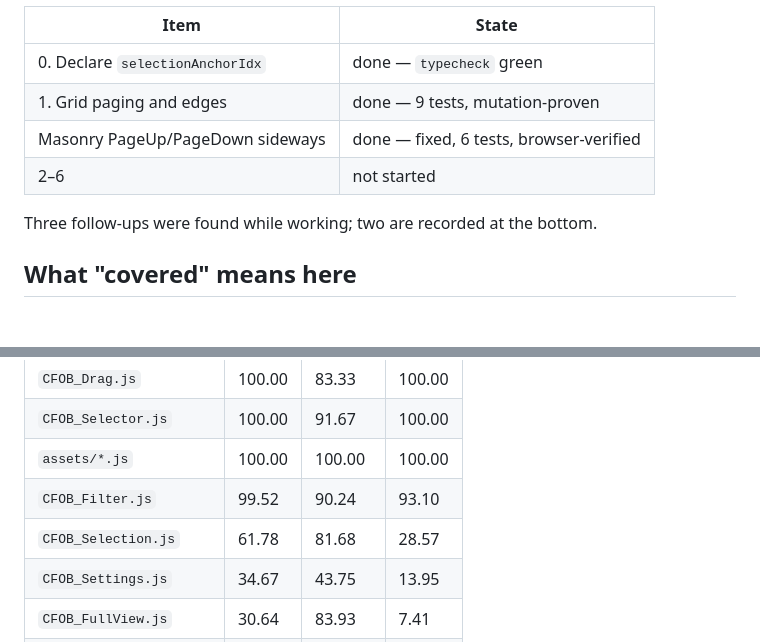
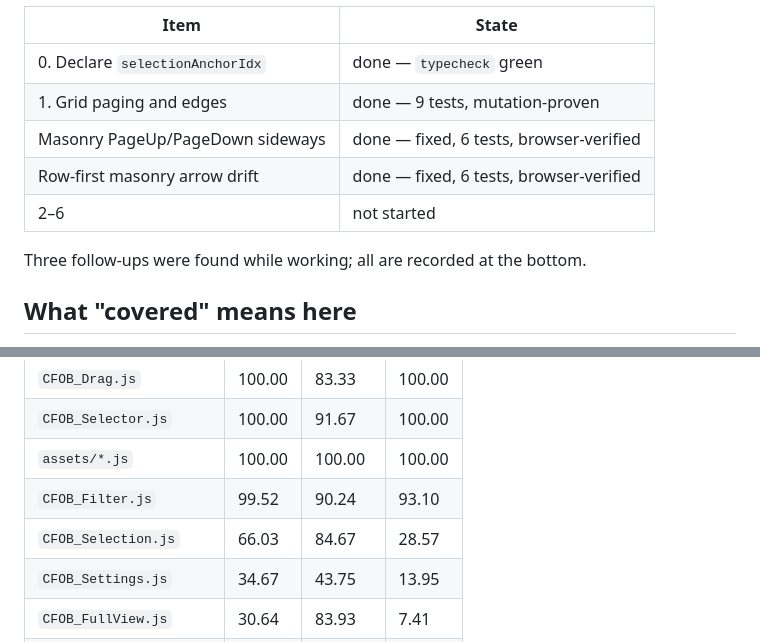
Before and after one commit to j0n4t/comfyui-output-browser, a Markdown page: docs/TESTING_COVERAGE.md, 2 parts joined by grey strips. Rendered like a GitHub page; blank space fills up the shorter version.

```diff
--- a/docs/TESTING_COVERAGE.md
+++ b/docs/TESTING_COVERAGE.md
@@ -10,9 +10,10 @@ Progress so far on this branch:
 | 0. Declare `selectionAnchorIdx` | done — `typecheck` green |
 | 1. Grid paging and edges | done — 9 tests, mutation-proven |
 | Masonry PageUp/PageDown sideways | done — fixed, 6 tests, browser-verified |
+| Row-first masonry arrow drift | done — fixed, 6 tests, browser-verified |
 | 2–6 | not started |
 
-Three follow-ups were found while working; two are recorded at the bottom.
+Three follow-ups were found while working; all are recorded at the bottom.
 
 ## What "covered" means here
 
@@ -51,7 +52,7 @@ the one red gate on `main`.
 | `CFOB_Selector.js` | 100.00 | 91.67 | 100.00 |
 | `assets/*.js` | 100.00 | 100.00 | 100.00 |
 | `CFOB_Filter.js` | 99.52 | 90.24 | 93.10 |
-| `CFOB_Selection.js` | 61.78 | 81.68 | 28.57 |
+| `CFOB_Selection.js` | 66.03 | 84.67 | 28.57 |
 | `CFOB_Settings.js` | 34.67 | 43.75 | 13.95 |
 | `CFOB_FullView.js` | 30.64 | 83.93 | 7.41 |
 | `PngMetadata.js` | 30.65 | 100.00 | 0.00 |
```
Also changed, not shown: other parts of docs/TESTING_COVERAGE.md (+51 -19 lines).
